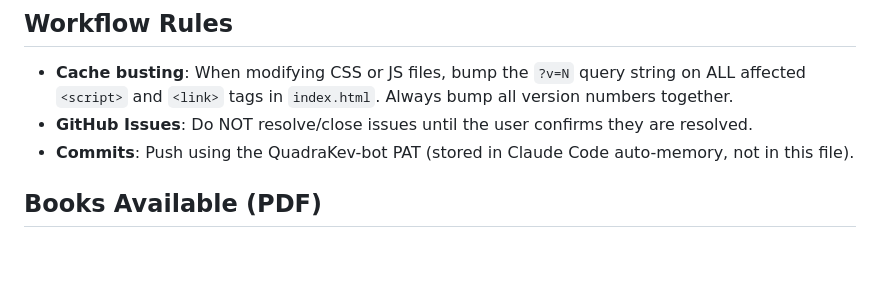
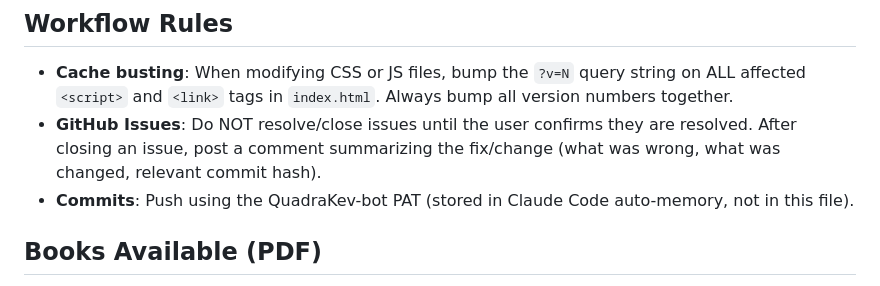
Before and after one commit to QuadraKev/wrath-and-glory-creator-web, a Markdown page: CLAUDE.md, the part around the change. Rendered like a GitHub page; blank space fills up the shorter version.

Commit message:
Update CLAUDE.md: add issue comment workflow rule
Co-Authored-By: Claude Opus 4.6 <noreply@anthropic.com>

```diff
--- a/CLAUDE.md
+++ b/CLAUDE.md
@@ -109,7 +109,7 @@ The glossary (`data/glossary.json`) should be kept in sync with the bestiary app
 ## Workflow Rules
 
 - **Cache busting**: When modifying CSS or JS files, bump the `?v=N` query string on ALL affected `<script>` and `<link>` tags in `index.html`. Always bump all version numbers together.
-- **GitHub Issues**: Do NOT resolve/close issues until the user confirms they are resolved.
+- **GitHub Issues**: Do NOT resolve/close issues until the user confirms they are resolved. After closing an issue, post a comment summarizing the fix/change (what was wrong, what was changed, relevant commit hash).
 - **Commits**: Push using the QuadraKev-bot PAT (stored in Claude Code auto-memory, not in this file).
 
 ## Books Available (PDF)
```
